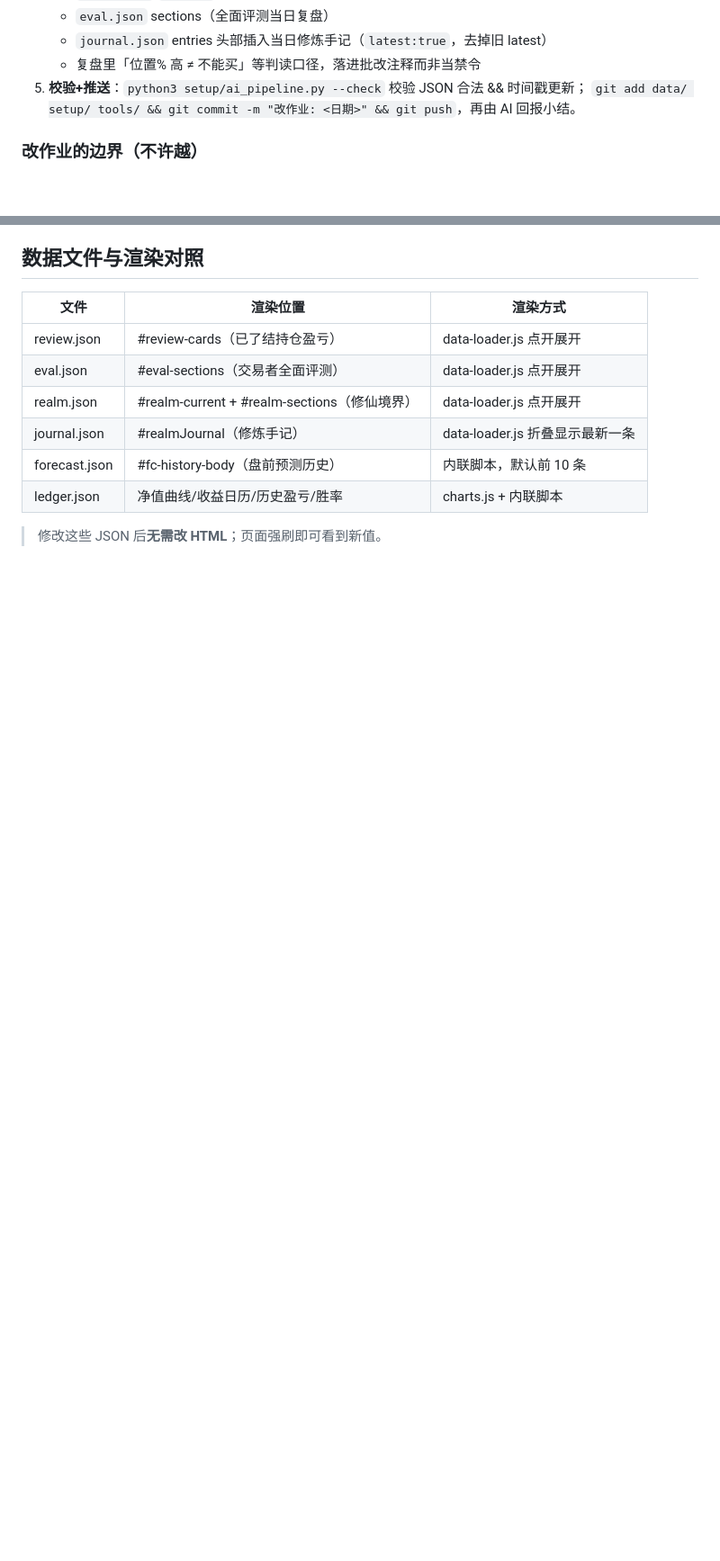
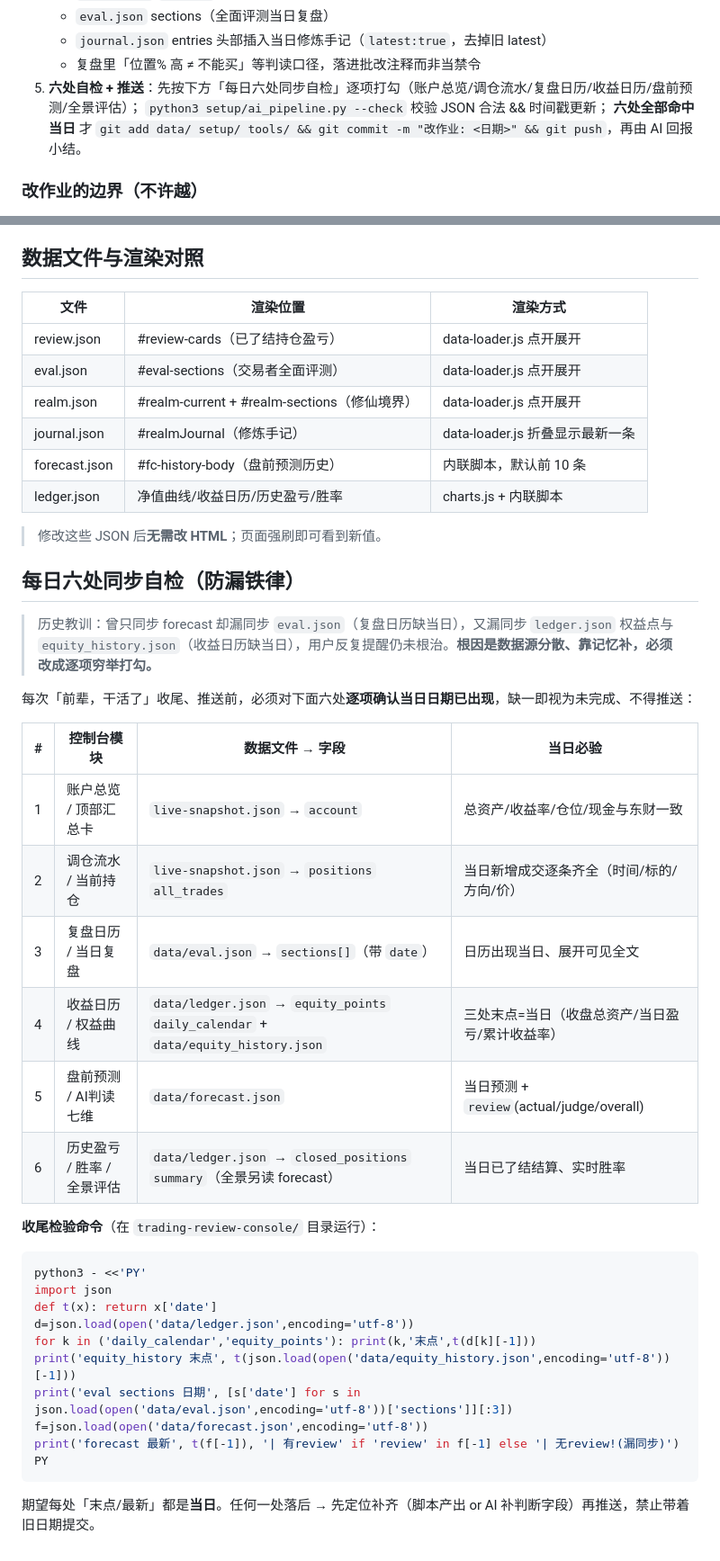
Before and after one commit to Tim0thy1/trading-review-console, a Markdown page: setup/AI_LOOP.md, 2 parts joined by grey strips. Shown at 90% size. Rendered like a GitHub page; blank space fills up the shorter version.

Commit message:
AI_LOOP固化『每日六处同步自检』铁律: account/调仓/复盘日历/收益日历/预测/全景 逐项穷举,收尾检验命令,漏一处不推送

````diff
--- a/setup/AI_LOOP.md
+++ b/setup/AI_LOOP.md
@@ -65,8 +65,9 @@ AI 不得改写，也**不得凭空编造缺失的数字**——缺的字段留
    - `eval.json` sections（全面评测当日复盘）
    - `journal.json` entries 头部插入当日修炼手记（`latest:true`，去掉旧 latest）
    - 复盘里「位置% 高 ≠ 不能买」等判读口径，落进批改注释而非当禁令
-5. **校验+推送**：`python3 setup/ai_pipeline.py --check` 校验 JSON 合法 && 时间戳更新；
-   `git add data/ setup/ tools/ && git commit -m "改作业: <日期>" && git push`，再由 AI 回报小结。
+5. **六处自检 + 推送**：先按下方「每日六处同步自检」逐项打勾（账户总览/调仓流水/复盘日历/收益日历/盘前预测/全景评估）；
+   `python3 setup/ai_pipeline.py --check` 校验 JSON 合法 && 时间戳更新；
+   **六处全部命中当日** 才 `git add data/ setup/ tools/ && git commit -m "改作业: <日期>" && git push`，再由 AI 回报小结。
 
 ### 改作业的边界（不许越）
 - 数字权威字段（total_assets / pnl / win_rate / equity_points…）一律以脚本/东财为准，AI 只读不改。
@@ -101,3 +102,33 @@ AI 不得改写，也**不得凭空编造缺失的数字**——缺的字段留
 | ledger.json | 净值曲线/收益日历/历史盈亏/胜率 | charts.js + 内联脚本 |
 
 > 修改这些 JSON 后**无需改 HTML**；页面强刷即可看到新值。
+
+## 每日六处同步自检（防漏铁律）
+
+> 历史教训：曾只同步 forecast 却漏同步 `eval.json`（复盘日历缺当日），又漏同步 `ledger.json` 权益点与 `equity_history.json`（收益日历缺当日），用户反复提醒仍未根治。**根因是数据源分散、靠记忆补，必须改成逐项穷举打勾。**
+
+每次「前辈，干活了」收尾、推送前，必须对下面六处**逐项确认当日日期已出现**，缺一即视为未完成、不得推送：
+
+| # | 控制台模块 | 数据文件 → 字段 | 当日必验 |
+|---|---|---|---|
+| 1 | 账户总览 / 顶部汇总卡 | `live-snapshot.json` → `account` | 总资产/收益率/仓位/现金与东财一致 |
+| 2 | 调仓流水 / 当前持仓 | `live-snapshot.json` → `positions` `all_trades` | 当日新增成交逐条齐全（时间/标的/方向/价） |
+| 3 | 复盘日历 / 当日复盘 | `data/eval.json` → `sections[]`（带 `date`） | 日历出现当日、展开可见全文 |
+| 4 | 收益日历 / 权益曲线 | `data/ledger.json` → `equity_points` `daily_calendar` + `data/equity_history.json` | 三处末点=当日（收盘总资产/当日盈亏/累计收益率） |
+| 5 | 盘前预测 / AI判读七维 | `data/forecast.json` | 当日预测 + `review`(actual/judge/overall) |
+| 6 | 历史盈亏 / 胜率 / 全景评估 | `data/ledger.json` → `closed_positions` `summary`（全景另读 forecast） | 当日已了结结算、实时胜率 |
+
+**收尾检验命令**（在 `trading-review-console/` 目录运行）：
+```bash
+python3 - <<'PY'
+import json
+def t(x): return x['date']
+d=json.load(open('data/ledger.json',encoding='utf-8'))
+for k in ('daily_calendar','equity_points'): print(k,'末点',t(d[k][-1]))
+print('equity_history 末点', t(json.load(open('data/equity_history.json',encoding='utf-8'))[-1]))
+print('eval sections 日期', [s['date'] for s in json.load(open('data/eval.json',encoding='utf-8'))['sections']][:3])
+f=json.load(open('data/forecast.json',encoding='utf-8'))
+print('forecast 最新', t(f[-1]), '| 有review' if 'review' in f[-1] else '| 无review!(漏同步)')
+PY
+```
+期望每处「末点/最新」都是**当日**。任何一处落后 → 先定位补齐（脚本产出 or AI 补判断字段）再推送，禁止带着旧日期提交。
````
